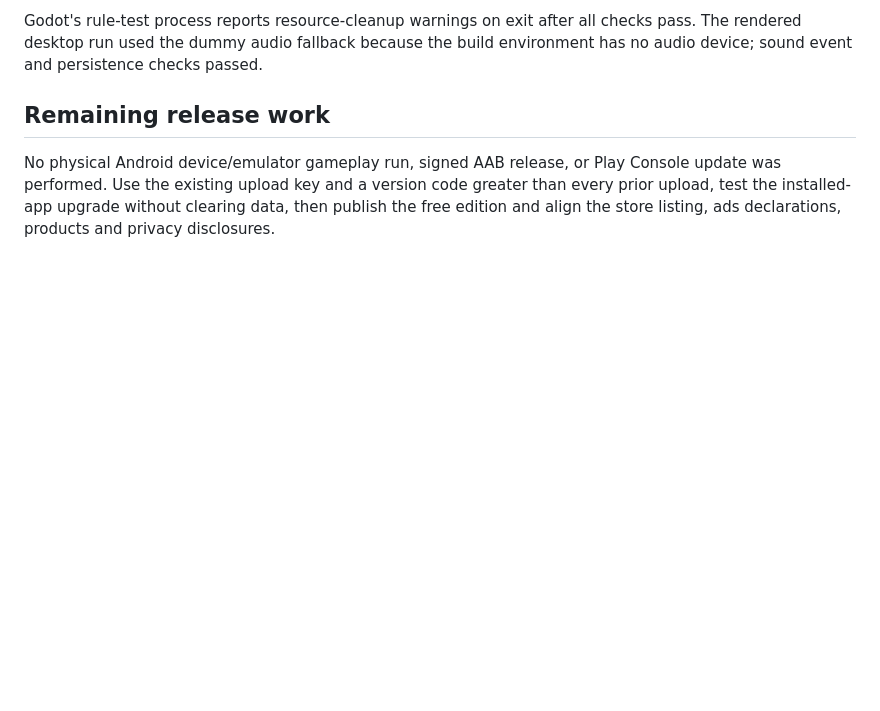
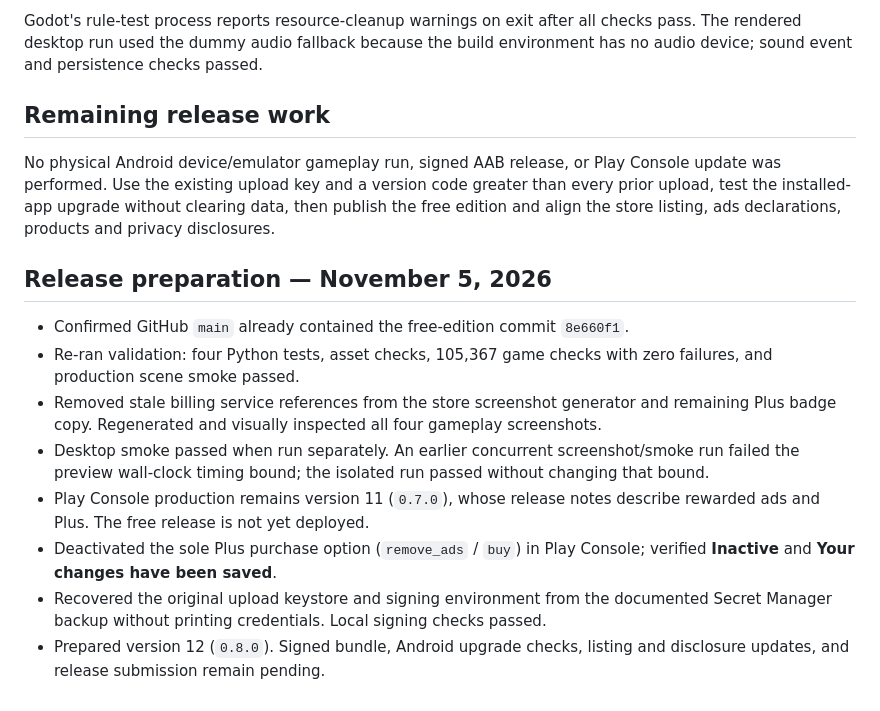
Before and after one commit to VincentAZ/Mem-Mem, a Markdown page: docs/free-edition-validation.md, the part around the change. GitHub-like rendering; blank space fills up the shorter version.

```diff
--- a/docs/free-edition-validation.md
+++ b/docs/free-edition-validation.md
@@ -17,3 +17,14 @@ Godot's rule-test process reports resource-cleanup warnings on exit after all ch
 ## Remaining release work
 
 No physical Android device/emulator gameplay run, signed AAB release, or Play Console update was performed. Use the existing upload key and a version code greater than every prior upload, test the installed-app upgrade without clearing data, then publish the free edition and align the store listing, ads declarations, products and privacy disclosures.
+
+## Release preparation — November 5, 2026
+
+- Confirmed GitHub `main` already contained the free-edition commit `8e660f1`.
+- Re-ran validation: four Python tests, asset checks, 105,367 game checks with zero failures, and production scene smoke passed.
+- Removed stale billing service references from the store screenshot generator and remaining Plus badge copy. Regenerated and visually inspected all four gameplay screenshots.
+- Desktop smoke passed when run separately. An earlier concurrent screenshot/smoke run failed the preview wall-clock timing bound; the isolated run passed without changing that bound.
+- Play Console production remains version 11 (`0.7.0`), whose release notes describe rewarded ads and Plus. The free release is not yet deployed.
+- Deactivated the sole Plus purchase option (`remove_ads` / `buy`) in Play Console; verified **Inactive** and **Your changes have been saved**.
+- Recovered the original upload keystore and signing environment from the documented Secret Manager backup without printing credentials. Local signing checks passed.
+- Prepared version 12 (`0.8.0`). Signed bundle, Android upgrade checks, listing and disclosure updates, and release submission remain pending.
```
Also changed, not shown: README.md (+2 -2 lines), store-assets/README.md (+8 -22 lines), store-assets/01-match-pairs.png, store-assets/02-find-a-match.png, store-assets/03-discover-characters.png, store-assets/04-dark-mode.png, 7 other files.
